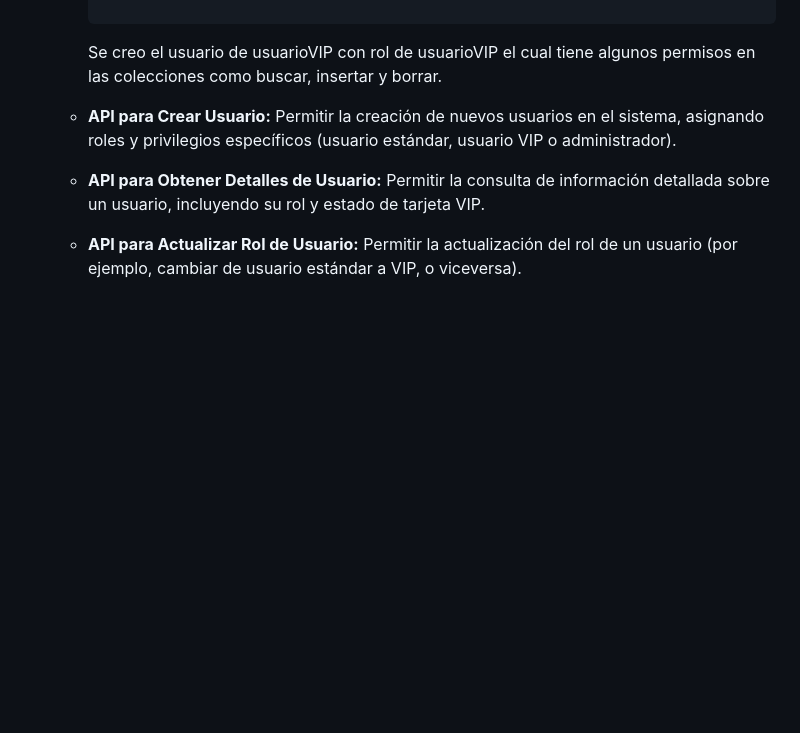
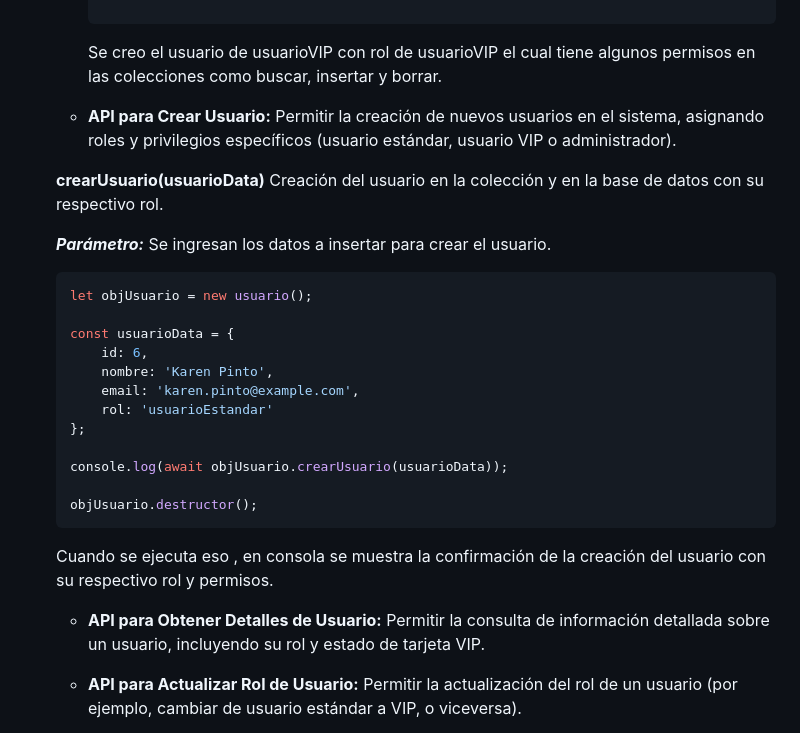
Before and after one commit to KarenYisethPintoEspejo/proyectoMongoII, a Markdown page: README.md, the part around the change. Rendered like a GitHub page; blank space fills up the shorter version.

Commit message:
docs: :memo: Se añadio la documentacion de la consulta numero 9 en el readme.md

````diff
--- a/README.md
+++ b/README.md
@@ -255,6 +255,31 @@ Desarrollar una serie de APIs para la aplicación web de CineCampus utilizando M
 
    - **API para Crear Usuario:** Permitir la creación de nuevos usuarios en el sistema, asignando roles y privilegios específicos (usuario estándar, usuario VIP o administrador).
 
+
+
+   **crearUsuario(usuarioData)** Creación del usuario en la colección y en la base de datos con su respectivo rol.
+
+   ***Parámetro:*** Se ingresan los datos a insertar para crear el usuario.
+
+   ```javascript
+   let objUsuario = new usuario();
+
+   const usuarioData = {
+       id: 6,
+       nombre: 'Karen Pinto',
+       email: 'karen.pinto@example.com',
+       rol: 'usuarioEstandar'
+   };
+
+   console.log(await objUsuario.crearUsuario(usuarioData));
+
+   objUsuario.destructor();
+   ```
+
+   Cuando se ejecuta eso , en consola se muestra la confirmación de la creación del usuario con su respectivo rol y permisos.
+
+
+
    - **API para Obtener Detalles de Usuario:** Permitir la consulta de información detallada sobre un usuario, incluyendo su rol y estado de tarjeta VIP.
 
    - **API para Actualizar Rol de Usuario:** Permitir la actualización del rol de un usuario (por ejemplo, cambiar de usuario estándar a VIP, o viceversa).
````
